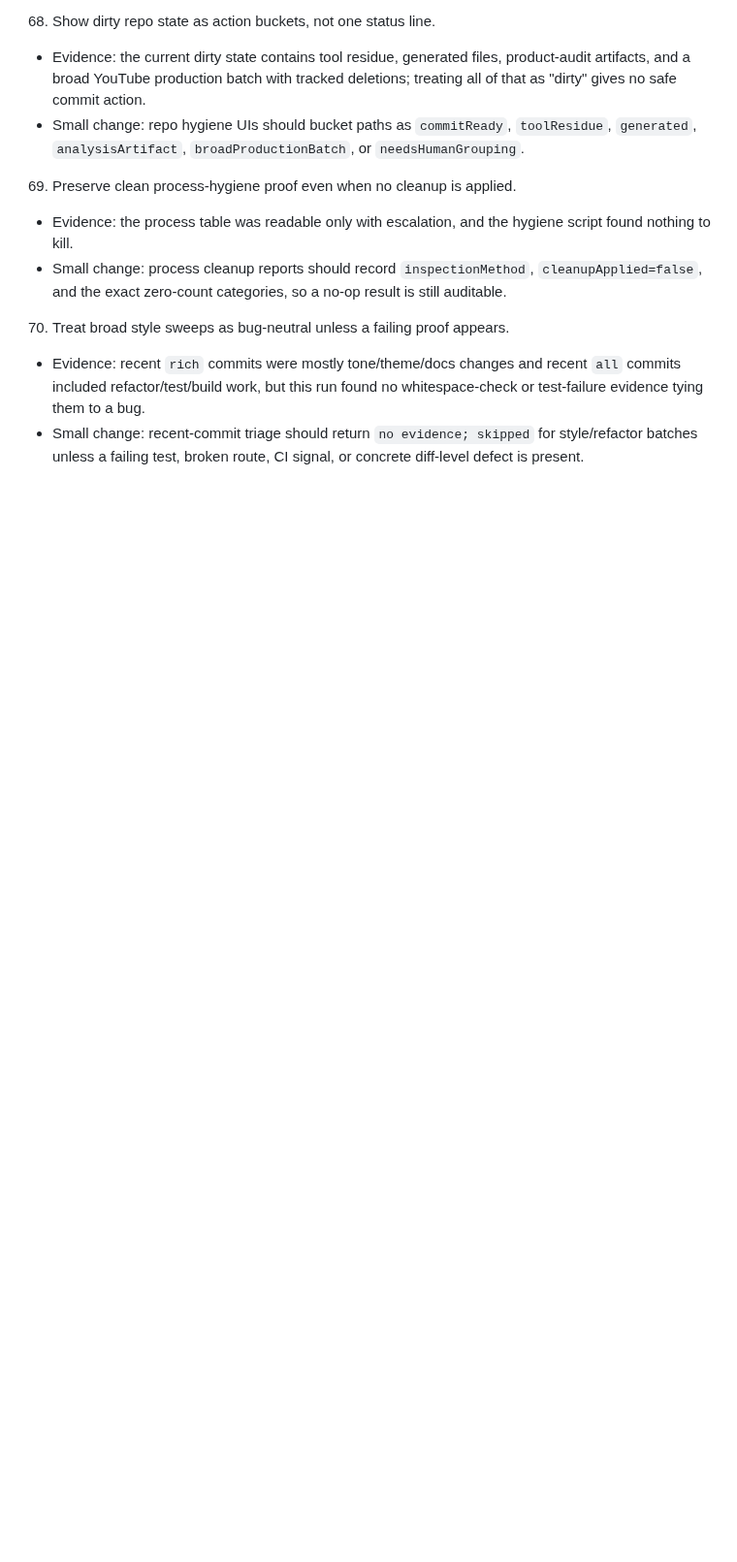
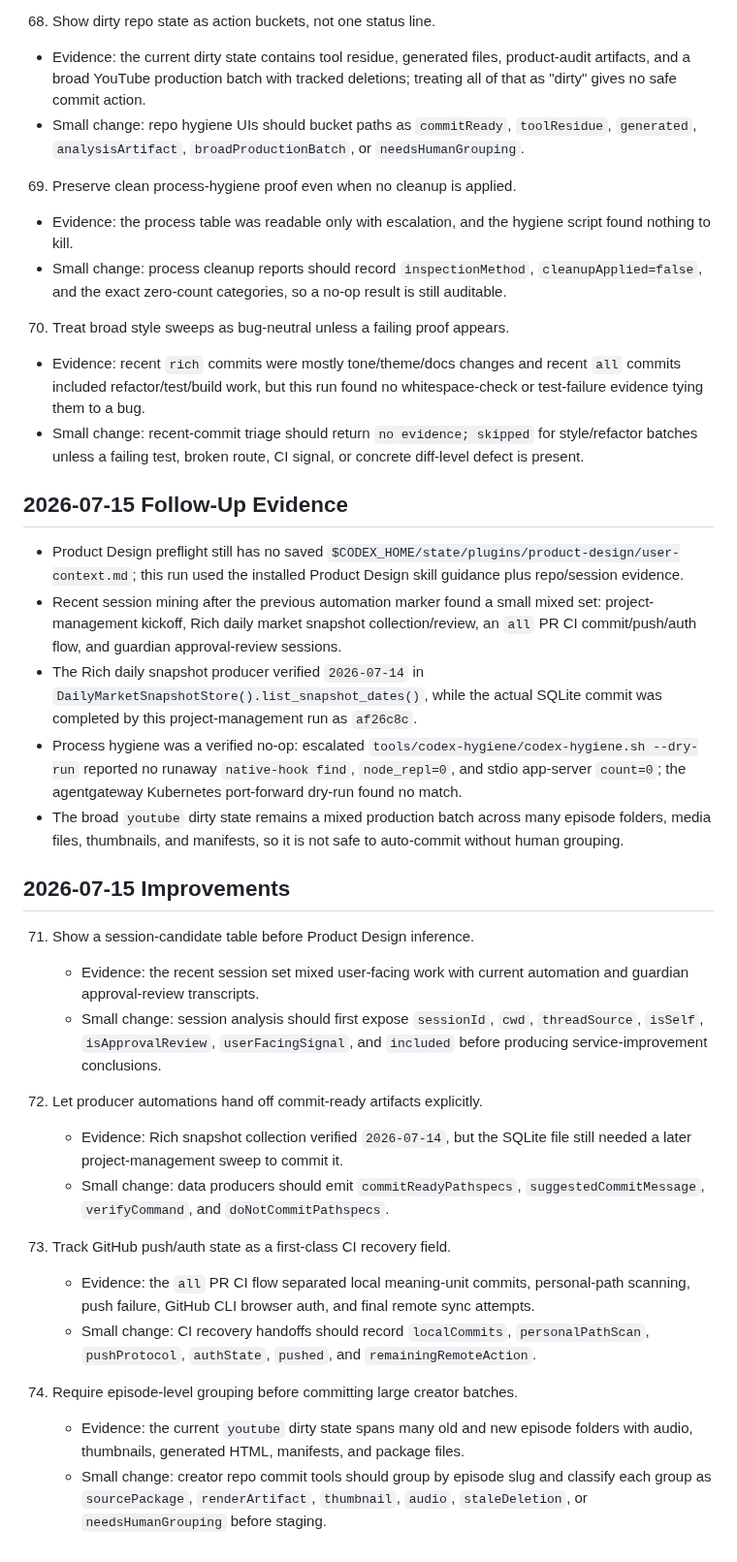
Before and after one commit to keelim/keelim-maestro, a Markdown page: docs/idea/product-design-service-improvements-2026-06-06.md, the part around the change. Shown at 97% size. GitHub-like rendering; blank space fills up the shorter version.

Commit message:
Record product design session improvements

```diff
--- a/docs/idea/product-design-service-improvements-2026-06-06.md
+++ b/docs/idea/product-design-service-improvements-2026-06-06.md
@@ -776,3 +776,53 @@ project bug signal.
 - Small change: recent-commit triage should return `no evidence; skipped` for
   style/refactor batches unless a failing test, broken route, CI signal, or
   concrete diff-level defect is present.
+
+## 2026-07-15 Follow-Up Evidence
+
+- Product Design preflight still has no saved
+  `$CODEX_HOME/state/plugins/product-design/user-context.md`; this run used the
+  installed Product Design skill guidance plus repo/session evidence.
+- Recent session mining after the previous automation marker found a small mixed
+  set: project-management kickoff, Rich daily market snapshot collection/review,
+  an `all` PR CI commit/push/auth flow, and guardian approval-review sessions.
+- The Rich daily snapshot producer verified `2026-07-14` in
+  `DailyMarketSnapshotStore().list_snapshot_dates()`, while the actual SQLite
+  commit was completed by this project-management run as `af26c8c`.
+- Process hygiene was a verified no-op: escalated
+  `tools/codex-hygiene/codex-hygiene.sh --dry-run` reported no runaway
+  `native-hook find`, `node_repl=0`, and stdio app-server `count=0`; the
+  agentgateway Kubernetes port-forward dry-run found no match.
+- The broad `youtube` dirty state remains a mixed production batch across many
+  episode folders, media files, thumbnails, and manifests, so it is not safe to
+  auto-commit without human grouping.
+
+## 2026-07-15 Improvements
+
+71. Show a session-candidate table before Product Design inference.
+    - Evidence: the recent session set mixed user-facing work with current
+      automation and guardian approval-review transcripts.
+    - Small change: session analysis should first expose `sessionId`, `cwd`,
+      `threadSource`, `isSelf`, `isApprovalReview`, `userFacingSignal`, and
+      `included` before producing service-improvement conclusions.
+
+72. Let producer automations hand off commit-ready artifacts explicitly.
+    - Evidence: Rich snapshot collection verified `2026-07-14`, but the SQLite
+      file still needed a later project-management sweep to commit it.
+    - Small change: data producers should emit `commitReadyPathspecs`,
+      `suggestedCommitMessage`, `verifyCommand`, and `doNotCommitPathspecs`.
+
+73. Track GitHub push/auth state as a first-class CI recovery field.
+    - Evidence: the `all` PR CI flow separated local meaning-unit commits,
+      personal-path scanning, push failure, GitHub CLI browser auth, and final
+      remote sync attempts.
+    - Small change: CI recovery handoffs should record `localCommits`,
+      `personalPathScan`, `pushProtocol`, `authState`, `pushed`, and
+      `remainingRemoteAction`.
+
+74. Require episode-level grouping before committing large creator batches.
+    - Evidence: the current `youtube` dirty state spans many old and new episode
+      folders with audio, thumbnails, generated HTML, manifests, and package
+      files.
+    - Small change: creator repo commit tools should group by episode slug and
+      classify each group as `sourcePackage`, `renderArtifact`, `thumbnail`,
+      `audio`, `staleDeletion`, or `needsHumanGrouping` before staging.
```
